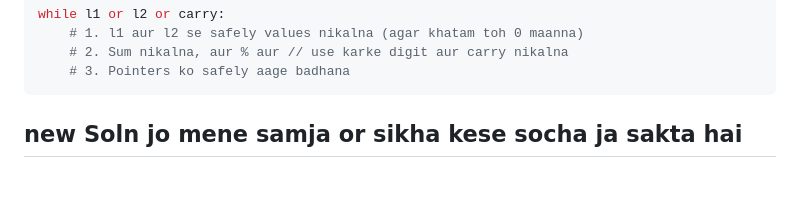
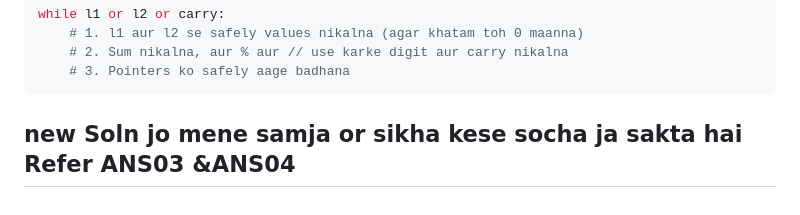
Before and after one commit to prathameshkshirsagar532-hue/Leetcode, a Markdown page: QUESTIONS/0002_LinkedList_Medium_Add_Two_Numbers/README.md, the part around the change. GitHub-like rendering.

Commit message:
Clarify new solution and add references in README
Updated the README to clarify the new solution and reference answers.

````diff
--- a/QUESTIONS/0002_LinkedList_Medium_Add_Two_Numbers/README.md
+++ b/QUESTIONS/0002_LinkedList_Medium_Add_Two_Numbers/README.md
@@ -110,4 +110,4 @@ while l1 or l2 or carry:
 ```
 
 
-## new Soln jo mene samja or sikha kese socha ja sakta hai
+## new Soln jo mene samja or sikha kese socha ja sakta hai Refer ANS03 &ANS04
````
